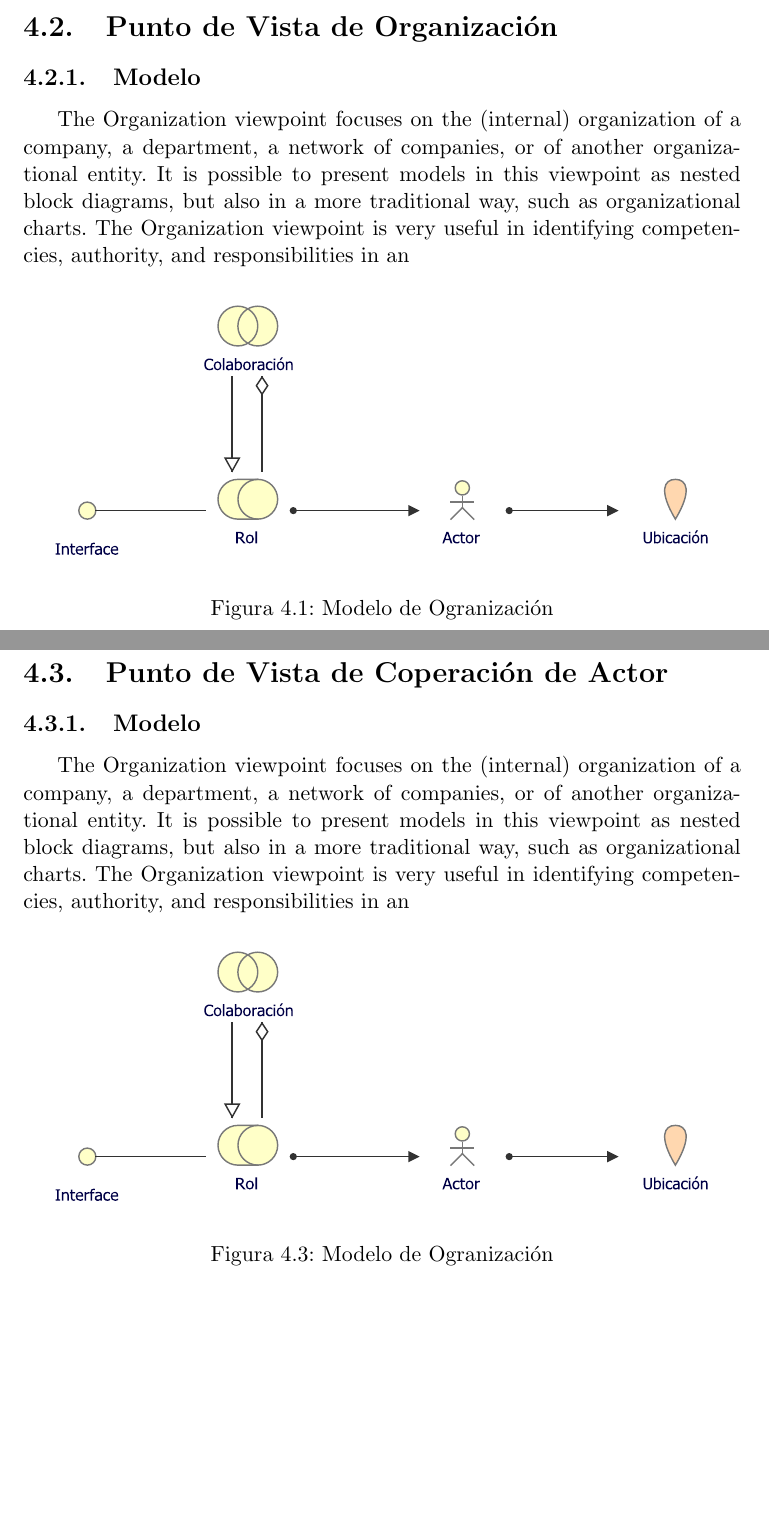
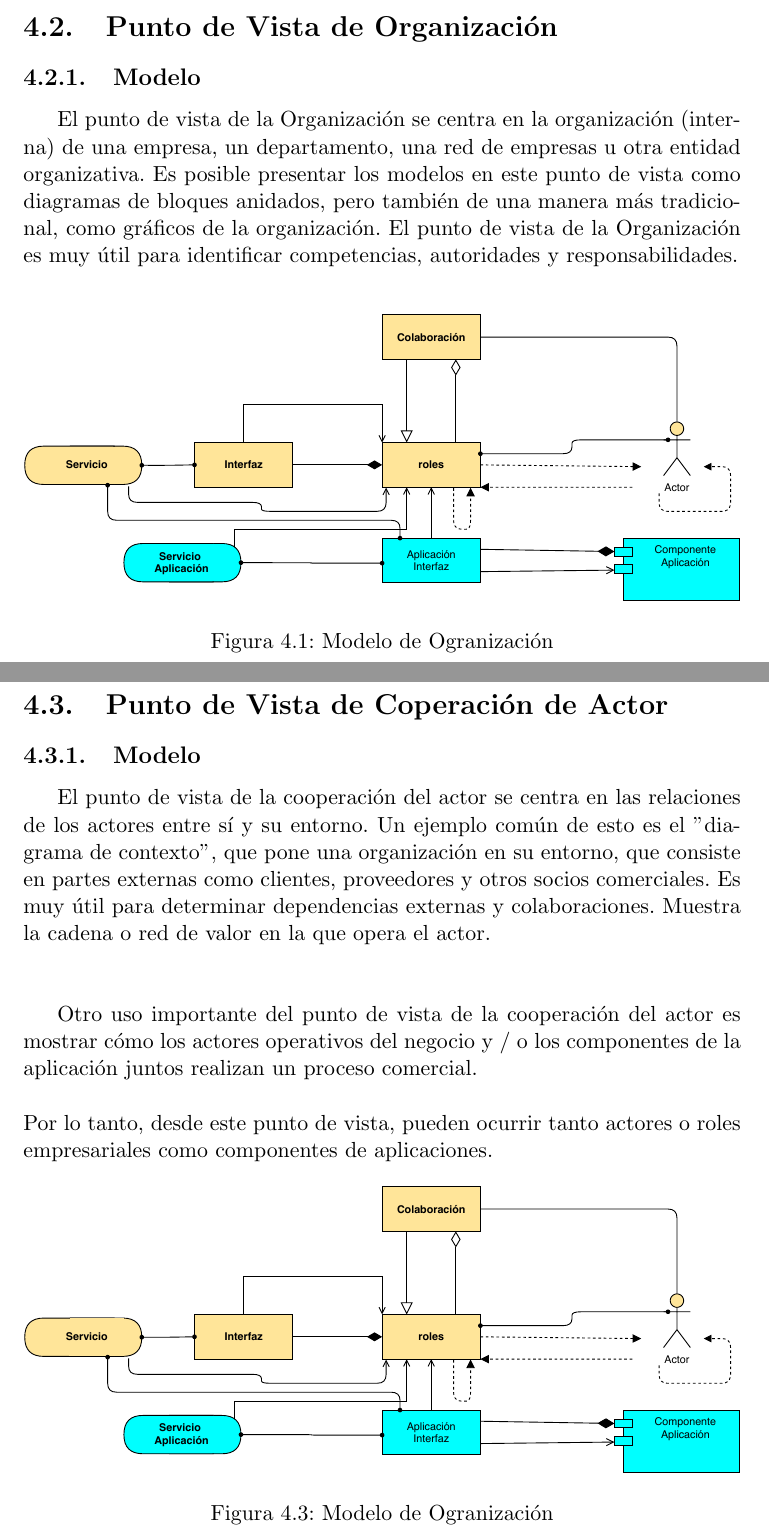
Before and after one commit to daniel374/LibroLatexSWII, a LaTeX book (informe.tex, which reads ARQUITECTURA/negocio.tex): two parts of pages 22 and 24 of 57, joined at a grey line, cut so that both start at the same text, the shorter picture padded with empty space. Compiled offline with pdfLaTeX.

Commit message:
ajuste y cambios modelos, capa de negocio

```diff
--- a/ARQUITECTURA/negocio.tex
+++ b/ARQUITECTURA/negocio.tex
@@ -4,7 +4,7 @@ contenido...
 \newpage
 \section{Punto de Vista de Organización}
 \subsection{Modelo}
-The Organization viewpoint focuses on the (internal) organization of a company, a department, a network of companies, or of another organizational entity. It is possible to present models in this viewpoint as nested block diagrams, but also in a more traditional way, such as organizational charts. The Organization viewpoint is very useful in identifying competencies, authority, and responsibilities in an
+El punto de vista de la Organización se centra en la organización (interna) de una empresa, un departamento, una red de empresas u otra entidad organizativa. Es posible presentar los modelos en este punto de vista como diagramas de bloques anidados, pero también de una manera más tradicional, como gráficos de la organización. El punto de vista de la Organización es muy útil para identificar competencias, autoridades y responsabilidades.\\
 
 \begin{figure}[h!]
 	\centering
@@ -27,7 +27,11 @@ The Organization viewpoint focuses on the (internal) organization of a company,
 %---------------------------------
 \section{Punto de Vista de Coperación de Actor}
 \subsection{Modelo}
-The Organization viewpoint focuses on the (internal) organization of a company, a department, a network of companies, or of another organizational entity. It is possible to present models in this viewpoint as nested block diagrams, but also in a more traditional way, such as organizational charts. The Organization viewpoint is very useful in identifying competencies, authority, and responsibilities in an
+El punto de vista de la cooperación del actor se centra en las relaciones de los actores entre sí y su entorno. Un ejemplo común de esto es el "diagrama de contexto", que pone una organización en su entorno, que consiste en partes externas como clientes, proveedores y otros socios comerciales. Es muy útil para determinar dependencias externas y colaboraciones. Muestra la cadena o red de valor en la que opera el actor.\\\\
+
+Otro uso importante del punto de vista de la cooperación del actor es mostrar cómo los actores operativos del negocio y / o los componentes de la aplicación juntos realizan un proceso comercial.
+\\\\
+Por lo tanto, desde este punto de vista, pueden ocurrir tanto actores o roles empresariales como componentes de aplicaciones.
 
 \begin{figure}[h!]
 	\centering
```
Also changed, not shown: ARQUITECTURA/imgs/MOrganizacion.pdf, informe.pdf, 2 other files.
